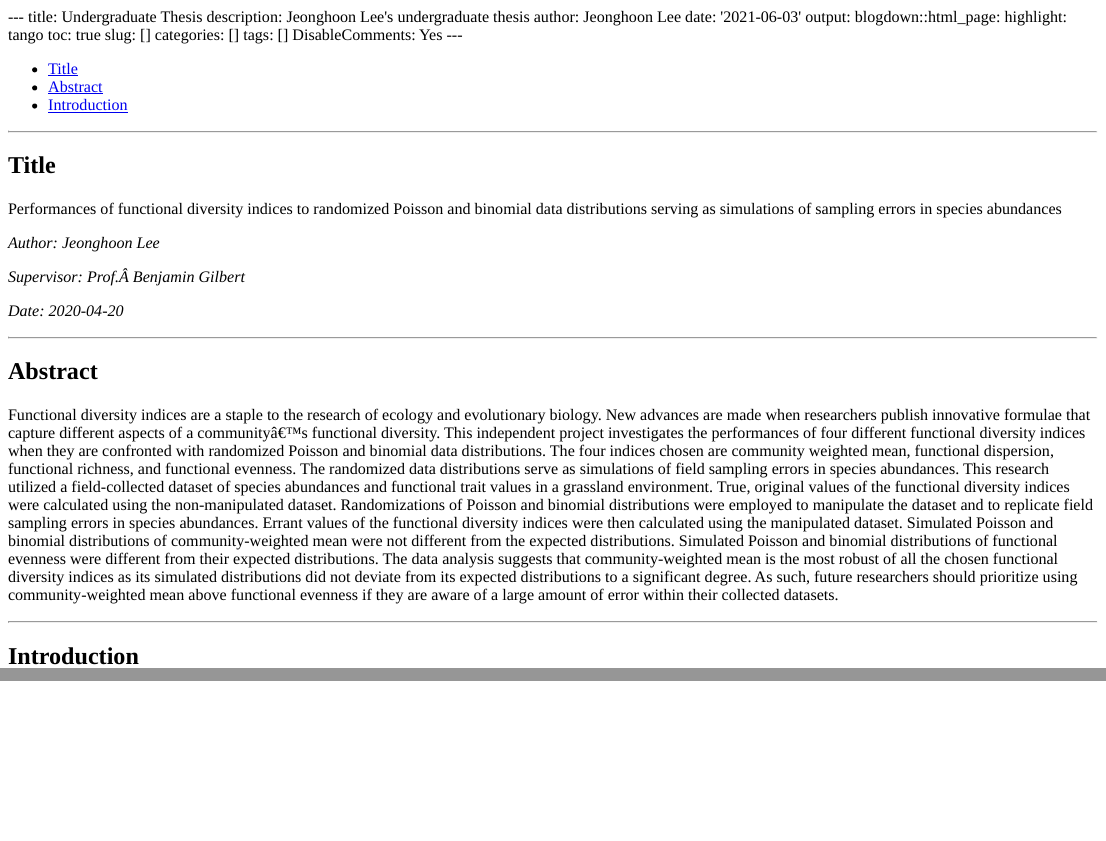
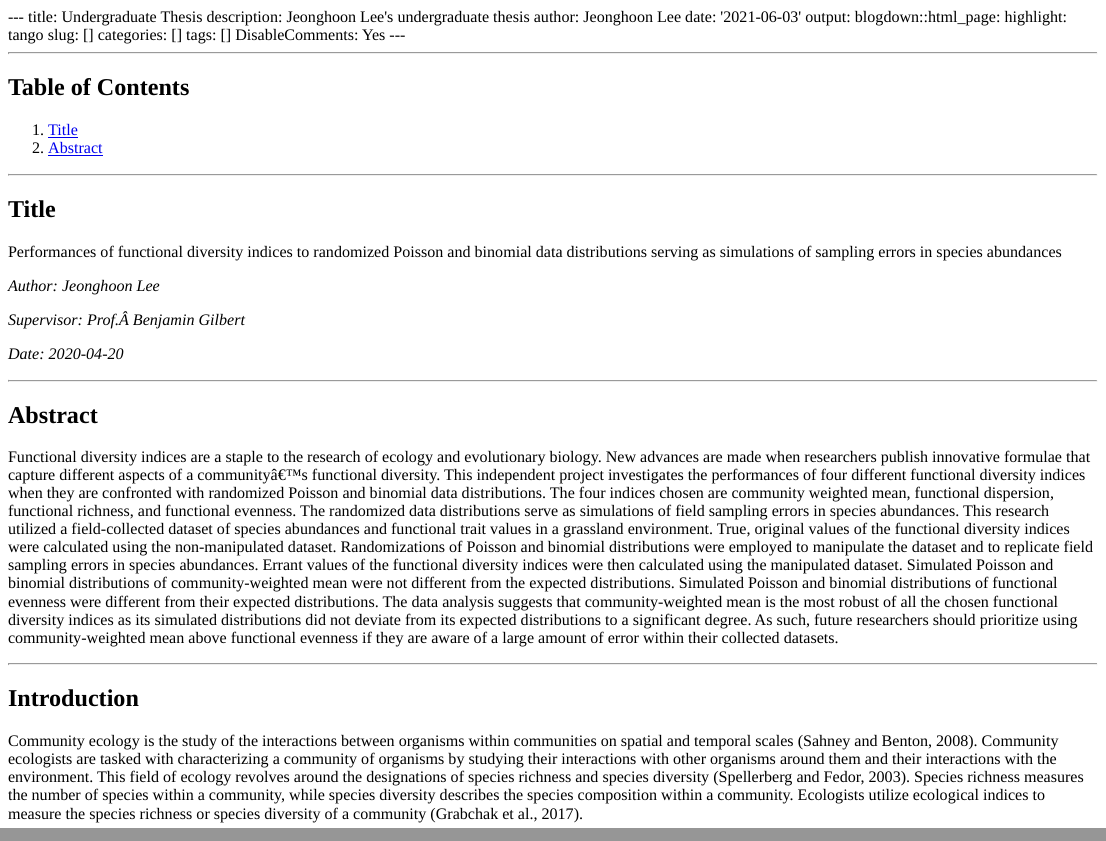
Before and after one commit to JohntheLee/thedatumwebsite, an R Markdown document (content/english/thesis.Rmd): the page in a window 1100 px wide, from its top, and a second part further down, joined at a grey line. The pictures show the output file content/english/thesis.html that the author committed with the source, opened offline.

Commit message:
Addition of numbered toc to thesis page.

```diff
--- a/content/english/thesis.Rmd
+++ b/content/english/thesis.Rmd
@@ -6,12 +6,18 @@
 output:
   blogdown::html_page:
     highlight: tango
-    toc: true
 slug: []
 categories: []
 tags: []
 DisableComments: Yes
 ---
+
+---
+
+## Table of Contents
+
+1. [Title](#title)
+2. [Abstract](#abstract)
 
 ---
 
@@ -34,3 +40,13 @@
 ---
 
 ## Introduction
+
+Community ecology is the study of the interactions between organisms within
+communities on spatial and temporal scales (Sahney and Benton, 2008). Community ecologists
+are tasked with characterizing a community of organisms by studying their interactions with
+other organisms around them and their interactions with the environment. This field of ecology
+revolves around the designations of species richness and species diversity (Spellerberg and
+Fedor, 2003). Species richness measures the number of species within a community, while
+species diversity describes the species composition within a community. Ecologists utilize
+ecological indices to measure the species richness or species diversity of a community (Grabchak
+et al., 2017).
```
Also changed, not shown: content/english/cv.md (+0 -1 lines), content/english/thesis.html.
